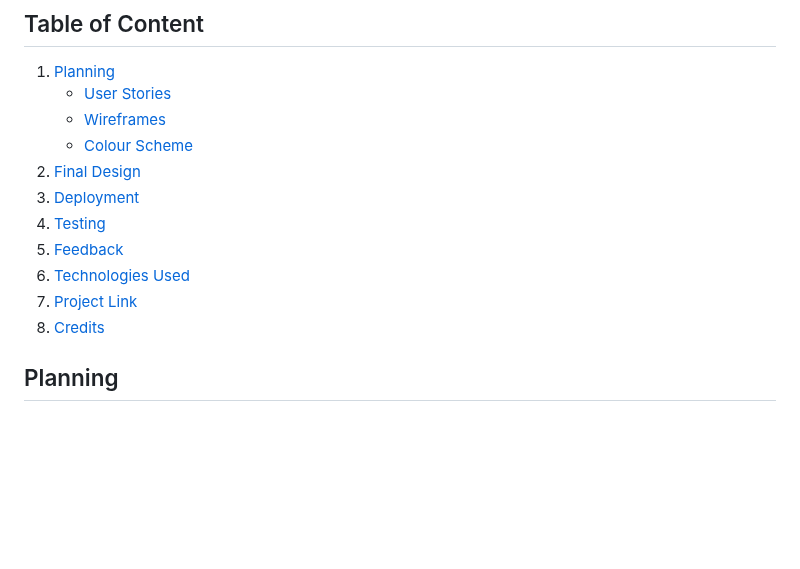
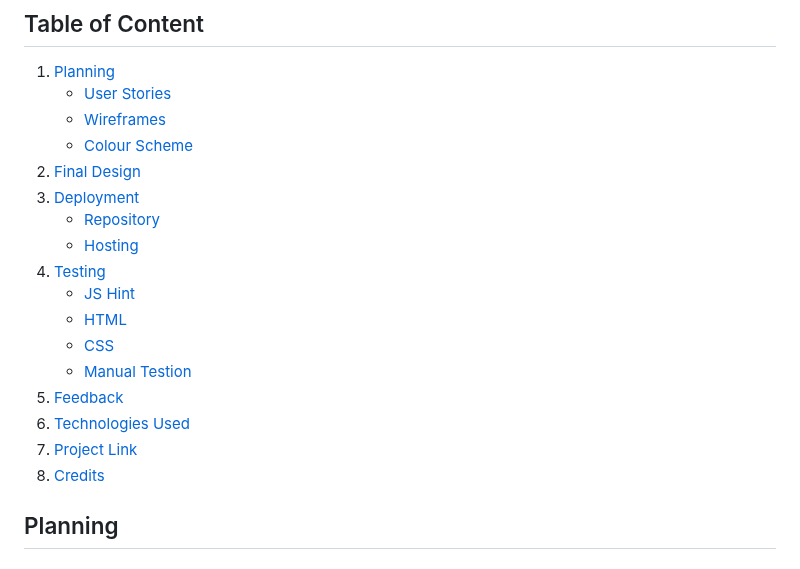
Before and after one commit to markh55/Dart-Quiz, a Markdown page: README.md, the part around one of its changes. Rendered like a GitHub page; blank space fills up the shorter version.

Commit message:
Updated table of content

```diff
--- a/README.md
+++ b/README.md
@@ -10,11 +10,17 @@ The aim of this Dart-Quiz is to test your knolwdge about darts, but at the same
      * [Colour Scheme](#colour-scheme)
 2. [Final Design](#final-design)
 3. [Deployment](#deployment)
-4. [Testing](#testing)
-5. [Feedback](#feedback)
-6. [Technologies Used](#technologies-used)
-7. [Project Link](#project-link)
-8. [Credits](#credits)
+     * [Repository](#repository)
+     * [Hosting](#hosting)
+5. [Testing](#testing)
+     * [JS Hint](#js-hint)
+     * [HTML](#html)
+     * [CSS](#css)
+     * [Manual Testion](#manual-testing)
+6. [Feedback](#feedback)
+7. [Technologies Used](#technologies-used)
+8. [Project Link](#project-link)
+9. [Credits](#credits)
 
 
 ## Planning
```
Also changed, not shown: other parts of README.md (+2 -2 lines).
